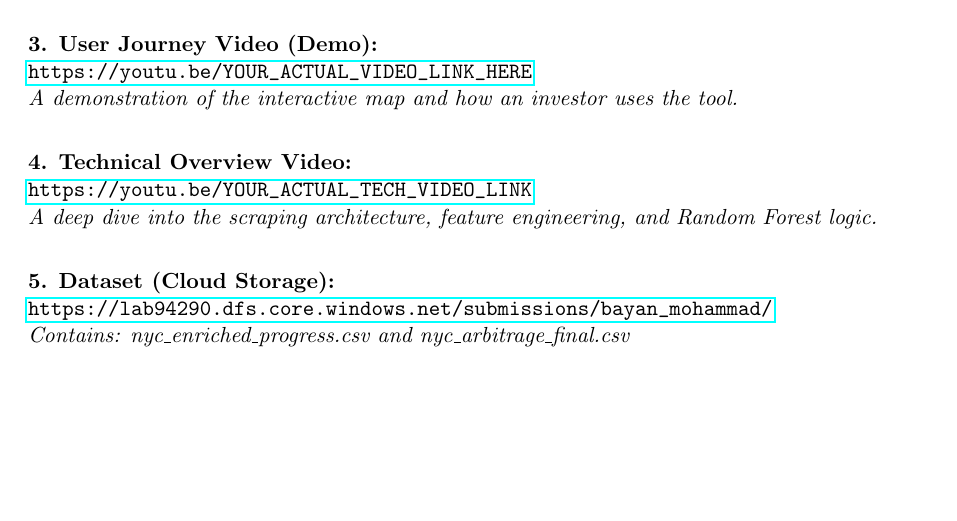
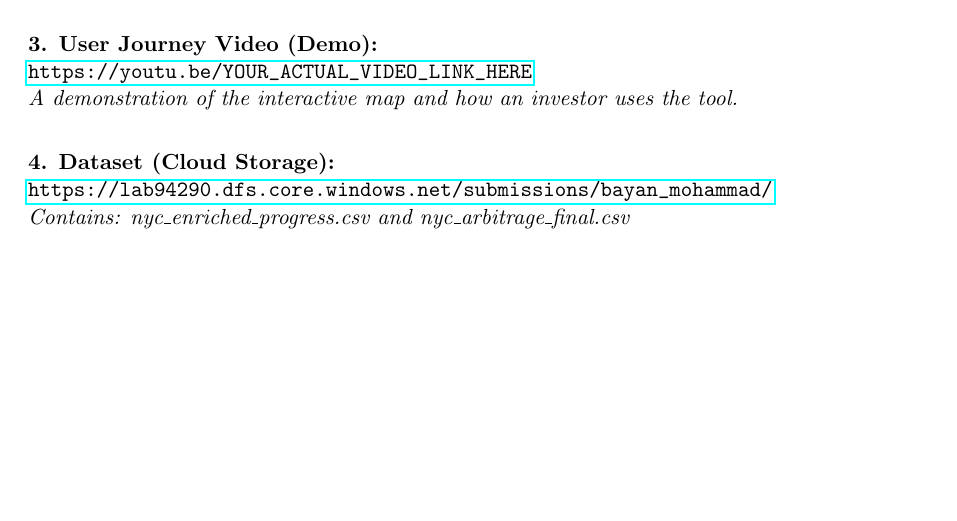
Before and after one commit to MohamedDiab444/ArbitrageCity, a LaTeX paper (FinalReport.tex): part of page 5 of 5, cut so that both start at the same text. Compiled offline with pdfLaTeX.

Commit message:
Remove Technical Video requirement from Report

```diff
--- a/FinalReport.tex
+++ b/FinalReport.tex
@@ -171,13 +171,7 @@ We successfully developed an automated pipeline that solves the real estate "Bli
 
 \vspace{0.5cm}
 
-\noindent \textbf{4. Technical Overview Video:} \\
-\url{https://youtu.be/YOUR_ACTUAL_TECH_VIDEO_LINK} \\ % REPLACE THIS
-\textit{A deep dive into the scraping architecture, feature engineering, and Random Forest logic.}
-
-\vspace{0.5cm}
-
-\noindent \textbf{5. Dataset (Cloud Storage):} \\
+\noindent \textbf{4. Dataset (Cloud Storage):} \\
 \url{https://lab94290.dfs.core.windows.net/submissions/bayan_mohammad/} \\
 \textit{Contains: nyc\_enriched\_progress.csv and nyc\_arbitrage\_final.csv}
 
```
